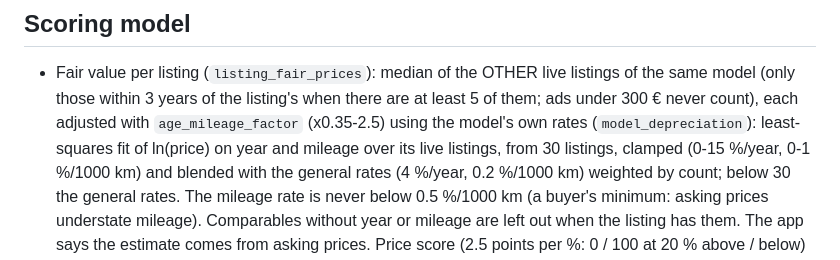
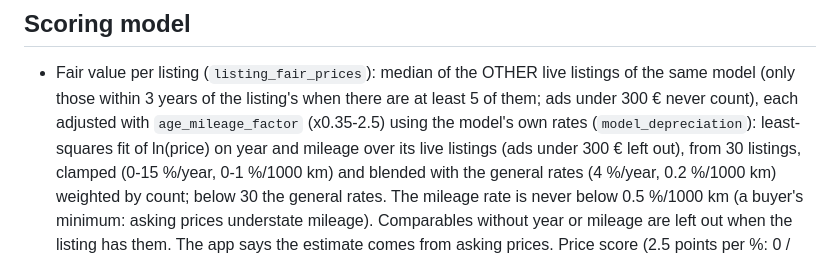
Before and after one commit to rafaelfaria1323/motorcycle-deal-tracker, a Markdown page: CLAUDE.md, the part around the change. GitHub-like rendering.

Commit message:
docs(scoring): the depreciation fit leaves out ads under 300 EUR
Co-Authored-By: Claude Opus 5.5 <noreply@anthropic.com>
Claude-Session: https://claude.ai/code/session_012Qsimqdoa35Cf1xtr2Jz16

```diff
--- a/CLAUDE.md
+++ b/CLAUDE.md
@@ -353,7 +353,7 @@ functions for manual work.
   when there are at least 5 of them; ads under 300 € never count), each
   adjusted with `age_mileage_factor` (x0.35-2.5) using
   the model's own rates (`model_depreciation`): least-squares fit of
-  ln(price) on year and mileage over its live listings, from 30 listings,
+  ln(price) on year and mileage over its live listings (ads under 300 € left out), from 30 listings,
   clamped (0-15 %/year, 0-1 %/1000 km) and blended with the general rates
   (4 %/year, 0.2 %/1000 km) weighted by count; below 30 the general rates.
   The mileage rate is never below 0.5 %/1000 km (a buyer's minimum: asking
```
Also changed, not shown: docs/roadmap.status.md (+1 -1 lines).
